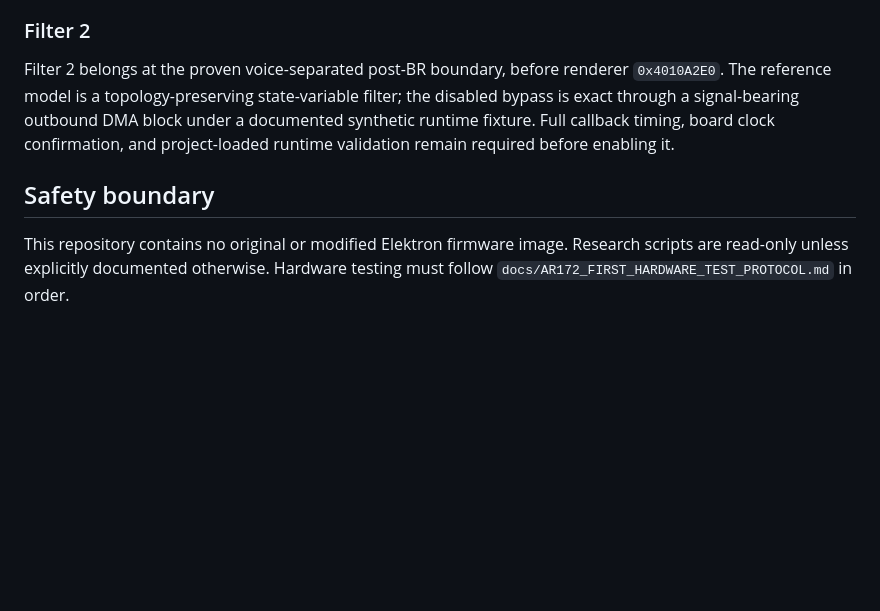
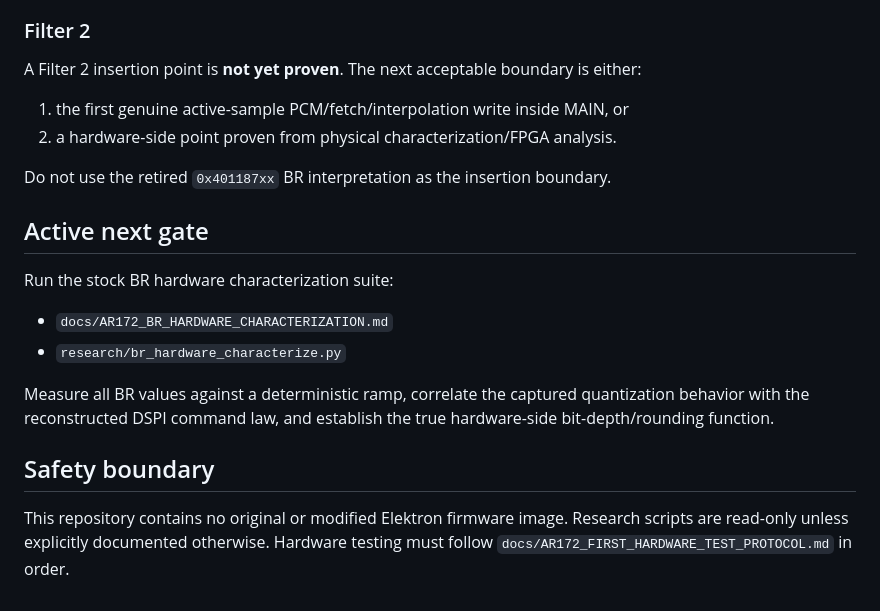
Before and after one commit to genosdk/analog-rytm-mkii-research, a Markdown page: docs/REVERSE_ENGINEERING_MAP.md, the part around one of its changes. Drawn GitHub-style; blank space fills up the shorter version.

```diff
--- a/docs/REVERSE_ENGINEERING_MAP.md
+++ b/docs/REVERSE_ENGINEERING_MAP.md
@@ -112,15 +113,22 @@ The stock 42-word record stays frozen until persistence and SysEx compatibility
 
 ### Filter 2
 
-Filter 2 belongs at the proven voice-separated post-BR boundary, before renderer
-`0x4010A2E0`. The reference model is a topology-preserving state-variable filter;
-the disabled bypass is exact through a signal-bearing outbound DMA block under a
-documented synthetic runtime fixture. Full callback timing, board clock
-confirmation, and project-loaded runtime validation remain required before
-enabling it.
+A Filter 2 insertion point is **not yet proven**. The next acceptable boundary is either:
+
+1. the first genuine active-sample PCM/fetch/interpolation write inside MAIN, or
+2. a hardware-side point proven from physical characterization/FPGA analysis.
+
+Do not use the retired `0x401187xx` BR interpretation as the insertion boundary.
+
+## Active next gate
+
+Run the stock BR hardware characterization suite:
+
+- `docs/AR172_BR_HARDWARE_CHARACTERIZATION.md`
+- `research/br_hardware_characterize.py`
+
+Measure all BR values against a deterministic ramp, correlate the captured quantization behavior with the reconstructed DSPI command law, and establish the true hardware-side bit-depth/rounding function.
 
 ## Safety boundary
 
-This repository contains no original or modified Elektron firmware image. Research scripts
-are read-only unless explicitly documented otherwise. Hardware testing must follow
-`docs/AR172_FIRST_HARDWARE_TEST_PROTOCOL.md` in order.
+This repository contains no original or modified Elektron firmware image. Research scripts are read-only unless explicitly documented otherwise. Hardware testing must follow `docs/AR172_FIRST_HARDWARE_TEST_PROTOCOL.md` in order.
```
Also changed, not shown: other parts of docs/REVERSE_ENGINEERING_MAP.md (+75 -74 lines).
